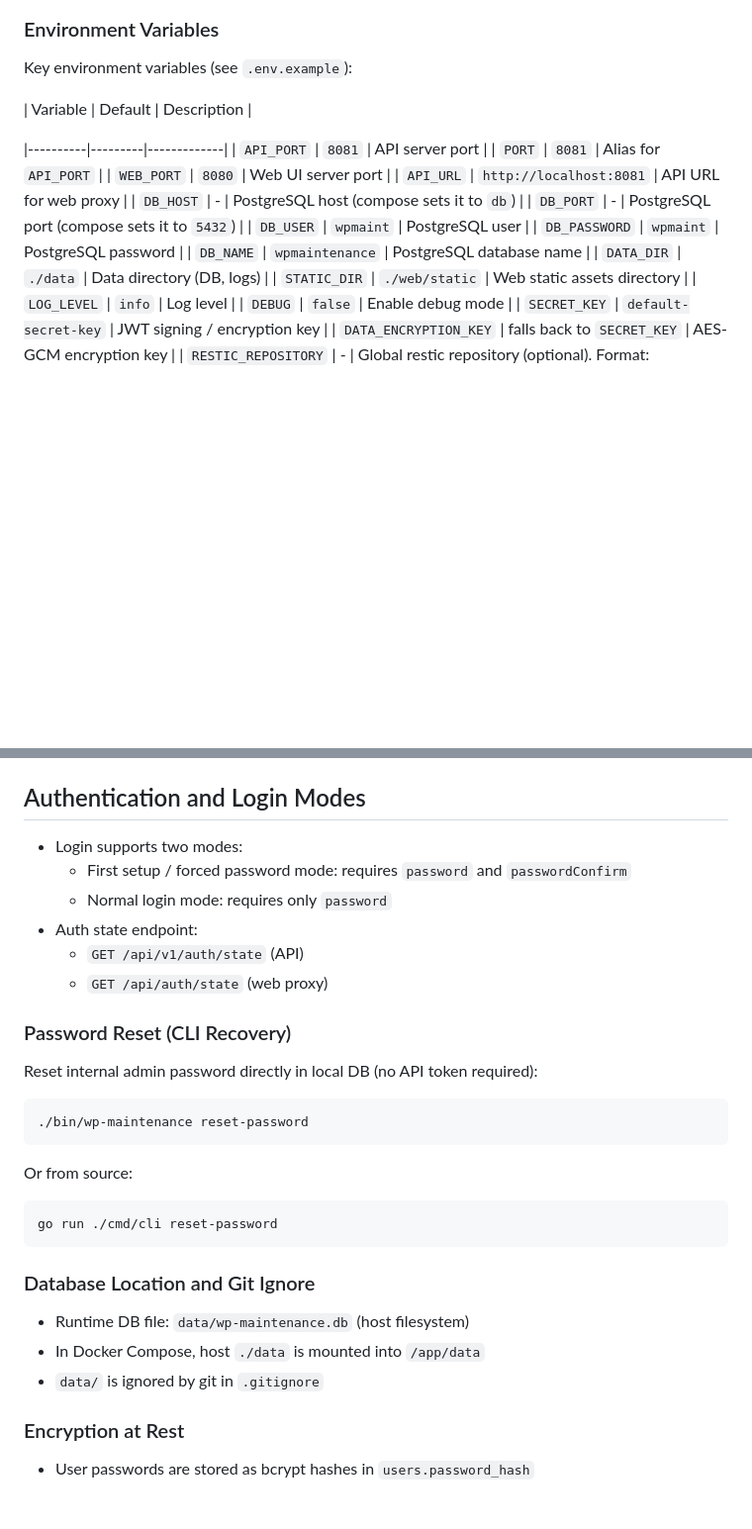
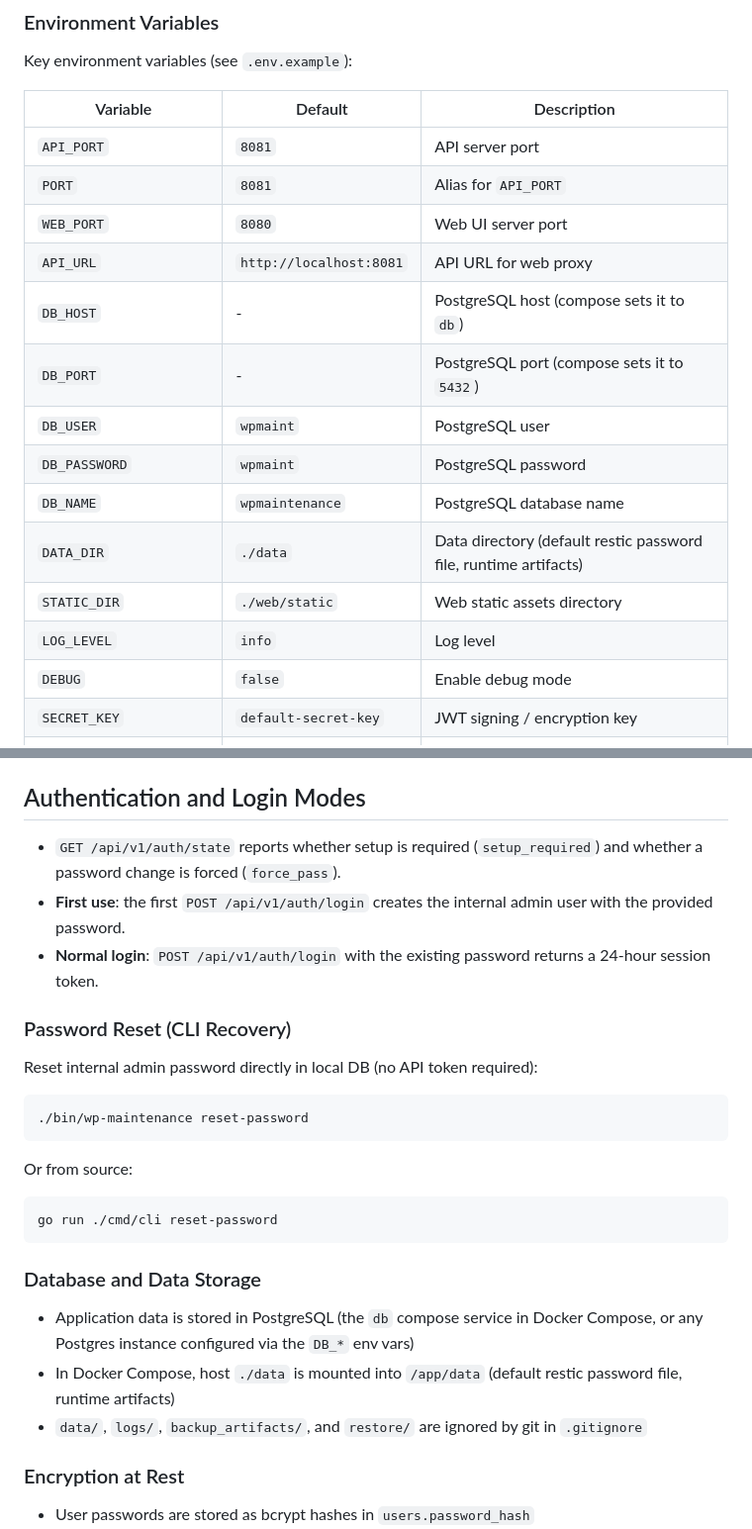
Before and after one commit to Esysc/wp-maintenance-automation-go, a Markdown page: README.md, 2 parts joined by grey strips. Shown at 99% size. Drawn GitHub-style; blank space fills up the shorter version.

````diff
--- a/README.md
+++ b/README.md
@@ -178,7 +154,6 @@ make clean      # Clean build artifacts
 Key environment variables (see `.env.example`):
 
 | Variable | Default | Description |
-
 |----------|---------|-------------|
 | `API_PORT` | `8081` | API server port |
 | `PORT` | `8081` | Alias for `API_PORT` |
@@ -189,7 +164,7 @@ Key environment variables (see `.env.example`):
 | `DB_USER` | `wpmaint` | PostgreSQL user |
 | `DB_PASSWORD` | `wpmaint` | PostgreSQL password |
 | `DB_NAME` | `wpmaintenance` | PostgreSQL database name |
-| `DATA_DIR` | `./data` | Data directory (DB, logs) |
+| `DATA_DIR` | `./data` | Data directory (default restic password file, runtime artifacts) |
 | `STATIC_DIR` | `./web/static` | Web static assets directory |
 | `LOG_LEVEL` | `info` | Log level |
 | `DEBUG` | `false` | Enable debug mode |
@@ -278,12 +252,9 @@ When `HOST_AGENT_URL` is unset, the API falls back to Docker host info automatic
 
 ## Authentication and Login Modes
 
-- Login supports two modes:
-  - First setup / forced password mode: requires `password` and `passwordConfirm`
-  - Normal login mode: requires only `password`
-- Auth state endpoint:
-  - `GET /api/v1/auth/state` (API)
-  - `GET /api/auth/state` (web proxy)
+- `GET /api/v1/auth/state` reports whether setup is required (`setup_required`) and whether a password change is forced (`force_pass`).
+- **First use**: the first `POST /api/v1/auth/login` creates the internal admin user with the provided password.
+- **Normal login**: `POST /api/v1/auth/login` with the existing password returns a 24-hour session token.
 
 ### Password Reset (CLI Recovery)
 
@@ -299,11 +270,11 @@ Or from source:
 go run ./cmd/cli reset-password
 ```
 
-### Database Location and Git Ignore
+### Database and Data Storage
 
-- Runtime DB file: `data/wp-maintenance.db` (host filesystem)
-- In Docker Compose, host `./data` is mounted into `/app/data`
-- `data/` is ignored by git in `.gitignore`
+- Application data is stored in PostgreSQL (the `db` compose service in Docker Compose, or any Postgres instance configured via the `DB_*` env vars)
+- In Docker Compose, host `./data` is mounted into `/app/data` (default restic password file, runtime artifacts)
+- `data/`, `logs/`, `backup_artifacts/`, and `restore/` are ignored by git in `.gitignore`
 
 ### Encryption at Rest
 
````
Also changed, not shown: other parts of README.md (+14 -36 lines), CHANGELOG.md (+1 -0 lines).
